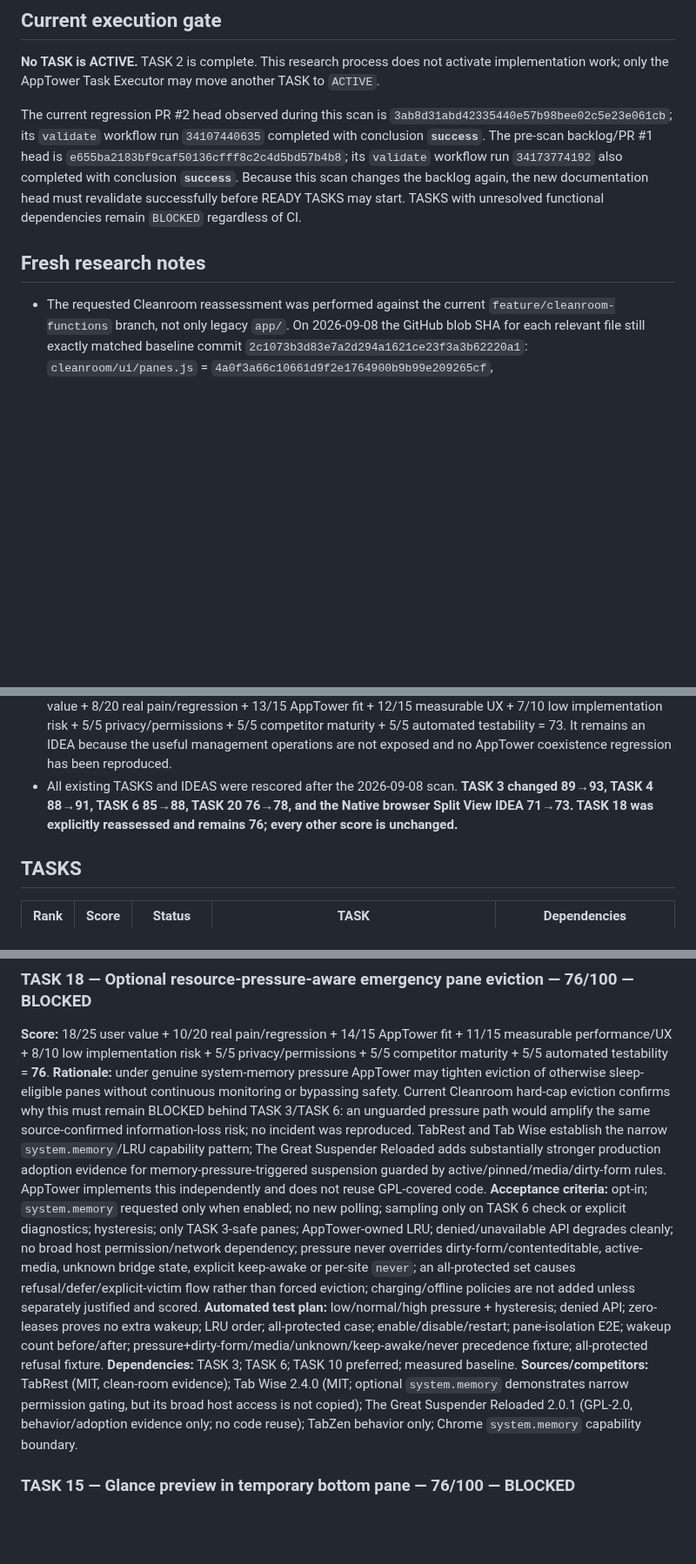
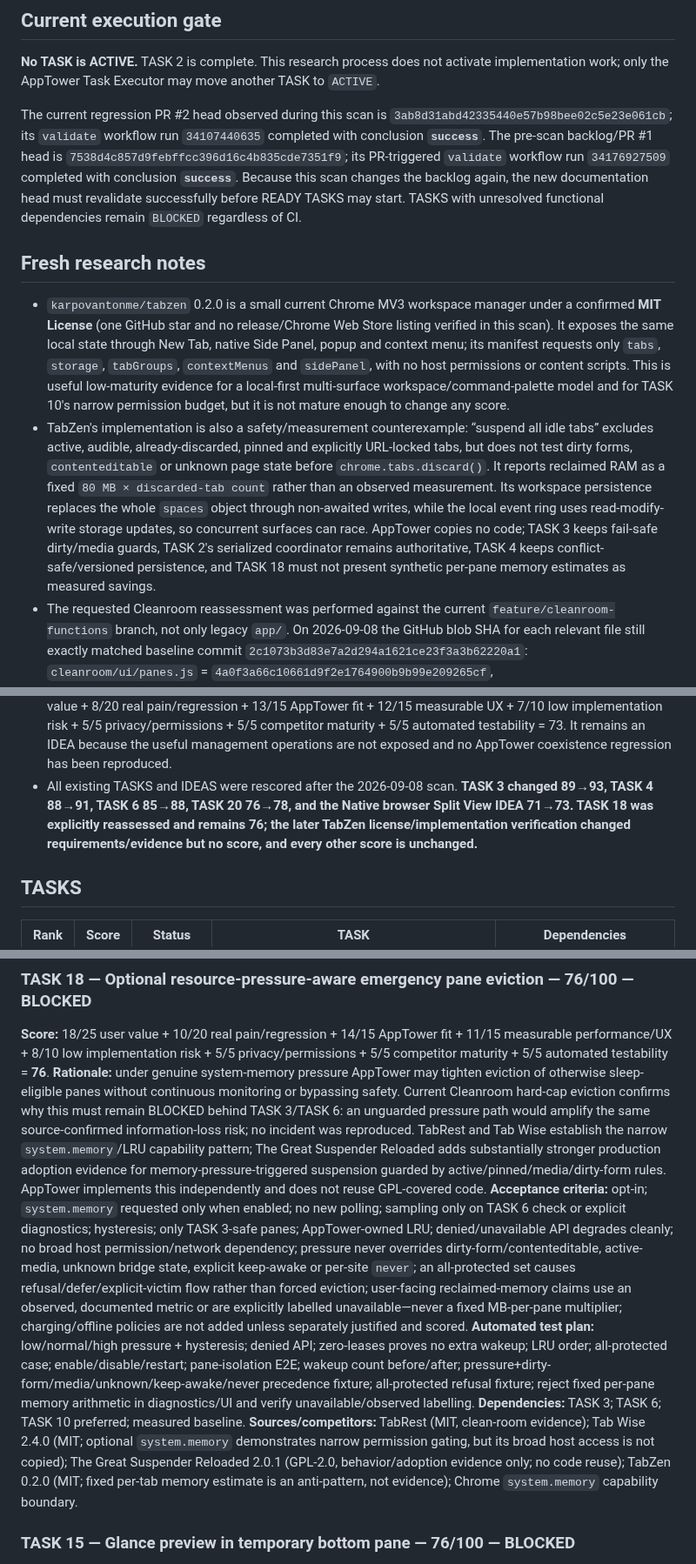
Before and after one commit to Stolyarovmn/AppTower, a Markdown page: docs/11_BACKLOG.md, 3 parts joined by grey strips. Shown at 87% size. Drawn GitHub-style; blank space fills up the shorter version.

Commit message:
docs: record TabZen safety and permission findings

```diff
--- a/docs/11_BACKLOG.md
+++ b/docs/11_BACKLOG.md
@@ -16,10 +16,12 @@ Last competitor scan: 2026-09-08.
 
 **No TASK is ACTIVE.** TASK 2 is complete. This research process does not activate implementation work; only the AppTower Task Executor may move another TASK to `ACTIVE`.
 
-The current regression PR #2 head observed during this scan is `3ab8d31abd42335440e57b98bee02c5e23e061cb`; its `validate` workflow run `34107440635` completed with conclusion **`success`**. The pre-scan backlog/PR #1 head is `e655ba2183bf9caf50136cfff8c2c4d5bd57b4b8`; its `validate` workflow run `34173774192` also completed with conclusion **`success`**. Because this scan changes the backlog again, the new documentation head must revalidate successfully before READY TASKS may start. TASKS with unresolved functional dependencies remain `BLOCKED` regardless of CI.
+The current regression PR #2 head observed during this scan is `3ab8d31abd42335440e57b98bee02c5e23e061cb`; its `validate` workflow run `34107440635` completed with conclusion **`success`**. The pre-scan backlog/PR #1 head is `7538d4c857d9febffcc396d16c4b835cde7351f9`; its PR-triggered `validate` workflow run `34176927509` completed with conclusion **`success`**. Because this scan changes the backlog again, the new documentation head must revalidate successfully before READY TASKS may start. TASKS with unresolved functional dependencies remain `BLOCKED` regardless of CI.
 
 ## Fresh research notes
 
+- `karpovantonme/tabzen` 0.2.0 is a small current Chrome MV3 workspace manager under a confirmed **MIT License** (one GitHub star and no release/Chrome Web Store listing verified in this scan). It exposes the same local state through New Tab, native Side Panel, popup and context menu; its manifest requests only `tabs`, `storage`, `tabGroups`, `contextMenus` and `sidePanel`, with no host permissions or content scripts. This is useful low-maturity evidence for a local-first multi-surface workspace/command-palette model and for TASK 10's narrow permission budget, but it is not mature enough to change any score.
+- TabZen's implementation is also a safety/measurement counterexample: “suspend all idle tabs” excludes active, audible, already-discarded, pinned and explicitly URL-locked tabs, but does not test dirty forms, `contenteditable` or unknown page state before `chrome.tabs.discard()`. It reports reclaimed RAM as a fixed `80 MB × discarded-tab count` rather than an observed measurement. Its workspace persistence replaces the whole `spaces` object through non-awaited writes, while the local event ring uses read-modify-write storage updates, so concurrent surfaces can race. AppTower copies no code; TASK 3 keeps fail-safe dirty/media guards, TASK 2's serialized coordinator remains authoritative, TASK 4 keeps conflict-safe/versioned persistence, and TASK 18 must not present synthetic per-pane memory estimates as measured savings.
 - The requested Cleanroom reassessment was performed against the current `feature/cleanroom-functions` branch, not only legacy `app/`. On 2026-09-08 the GitHub blob SHA for each relevant file still exactly matched baseline commit `2c1073b3d83e7a2d294a1621ce23f3a3b62220a1`: `cleanroom/ui/panes.js` = `4a0f3a66c10661d9f2e1764900b9b99e209265cf`, `cleanroom/core/services.js` = `6074f23bd87bc6785d3e0bebaba48293b48498fd`, and `cleanroom/core/model.js` = `45646e9970e7e39e0e17a5205b66dec585ffa1e3`. Therefore the previously recorded risks remain present in current branch code. This is **source-confirmed risk, not a reproduced user incident**.
 - Cleanroom still clears an iframe to `about:blank` on sleep, runs a fixed 15-second eligibility scan, checks only `neverSleep` before idle sleep, and evicts oldest leases after a `maxLive` reduction without dirty-form/media/keep-awake/never-sleep eligibility. This rescoring raises **TASK 3 from 89 to 93/100**, **TASK 6 from 85 to 88/100**, and **TASK 20 from 76 to 78/100**. TASK 3 receives the largest increase because silent unload can destroy unsaved state; its real-pain component stops below maximum because no user incident was reproduced. TASK 6 rises because the periodic wakeup is now a concrete current Cleanroom code path rather than only competitor comparison. TASK 20 rises because current `neverSleep` and hard-cap semantics demonstrably conflict.
 - Cleanroom `mergeSync()` still accepts the whole remote sync projection solely when its organization-level `updatedAt` is newer, replacing the full remote workspace/module families while grafting some local pane layout fields back in. Two devices editing different durable entities can therefore overwrite one another. This raises **TASK 4 from 88 to 91/100** and adds entity-granular merge/conflict preservation, deterministic tie handling, and crash-safe pre-merge recovery fixtures. Again, this is a code-derived lost-update scenario, not a confirmed incident, and no form values, passwords or tokens are collected or logged.
@@ -66,7 +68,7 @@ The current regression PR #2 head observed during this scan is `3ab8d31abd423354
 - `laike9m/Better-tab-split` provides shipping Chromium evidence for using `splitViewId` to find the opposite native view and route an explicit link there; Chrome Web Store 1.2 was observed at 146 users/3 ratings, updated 2026-05-13. Its repository README labels the project MIT, but the repository has no root `LICENSE` and GitHub reports no detected license; AppTower therefore treats it as **license-unverified behavior evidence only** and copies no code.
 - Better Tab Split's required `scripting` plus `<all_urls>` and page-level interception are not acceptable for an AppTower core bridge. A future AppTower bridge must be capability-gated, default to passive coexistence/awareness, add no broad host access, never patch page History APIs, and preserve ordinary browser gestures and authentication redirects. Chrome currently exposes identity but no documented extension method to create, swap, separate or close a native split, and Edge parity is not confirmed.
 - This raises the existing **Native browser Split View awareness/bridge IDEA from 71 to 73/100**: 18/25 user value + 8/20 real pain/regression + 13/15 AppTower fit + 12/15 measurable UX + 7/10 low implementation risk + 5/5 privacy/permissions + 5/5 competitor maturity + 5/5 automated testability = 73. It remains an IDEA because the useful management operations are not exposed and no AppTower coexistence regression has been reproduced.
-- All existing TASKS and IDEAS were rescored after the 2026-09-08 scan. **TASK 3 changed 89→93, TASK 4 88→91, TASK 6 85→88, TASK 20 76→78, and the Native browser Split View IDEA 71→73. TASK 18 was explicitly reassessed and remains 76; every other score is unchanged.**
+- All existing TASKS and IDEAS were rescored after the 2026-09-08 scan. **TASK 3 changed 89→93, TASK 4 88→91, TASK 6 85→88, TASK 20 76→78, and the Native browser Split View IDEA 71→73. TASK 18 was explicitly reassessed and remains 76; the later TabZen license/implementation verification changed requirements/evidence but no score, and every other score is unchanged.**
 
 ## TASKS
 
@@ -239,10 +241,10 @@ Only the AppTower Task Executor may change another TASK to `ACTIVE`.
 ### TASK 18 — Optional resource-pressure-aware emergency pane eviction — 76/100 — BLOCKED
 **Score:** 18/25 user value + 10/20 real pain/regression + 14/15 AppTower fit + 11/15 measurable performance/UX + 8/10 low implementation risk + 5/5 privacy/permissions + 5/5 competitor maturity + 5/5 automated testability = **76**.
 **Rationale:** under genuine system-memory pressure AppTower may tighten eviction of otherwise sleep-eligible panes without continuous monitoring or bypassing safety. Current Cleanroom hard-cap eviction confirms why this must remain BLOCKED behind TASK 3/TASK 6: an unguarded pressure path would amplify the same source-confirmed information-loss risk; no incident was reproduced. TabRest and Tab Wise establish the narrow `system.memory`/LRU capability pattern; The Great Suspender Reloaded adds substantially stronger production adoption evidence for memory-pressure-triggered suspension guarded by active/pinned/media/dirty-form rules. AppTower implements this independently and does not reuse GPL-covered code.
-**Acceptance criteria:** opt-in; `system.memory` requested only when enabled; no new polling; sampling only on TASK 6 check or explicit diagnostics; hysteresis; only TASK 3-safe panes; AppTower-owned LRU; denied/unavailable API degrades cleanly; no broad host permission/network dependency; pressure never overrides dirty-form/contenteditable, active-media, unknown bridge state, explicit keep-awake or per-site `never`; an all-protected set causes refusal/defer/explicit-victim flow rather than forced eviction; charging/offline policies are not added unless separately justified and scored.
-**Automated test plan:** low/normal/high pressure + hysteresis; denied API; zero-leases proves no extra wakeup; LRU order; all-protected case; enable/disable/restart; pane-isolation E2E; wakeup count before/after; pressure+dirty-form/media/unknown/keep-awake/never precedence fixture; all-protected refusal fixture.
+**Acceptance criteria:** opt-in; `system.memory` requested only when enabled; no new polling; sampling only on TASK 6 check or explicit diagnostics; hysteresis; only TASK 3-safe panes; AppTower-owned LRU; denied/unavailable API degrades cleanly; no broad host permission/network dependency; pressure never overrides dirty-form/contenteditable, active-media, unknown bridge state, explicit keep-awake or per-site `never`; an all-protected set causes refusal/defer/explicit-victim flow rather than forced eviction; user-facing reclaimed-memory claims use an observed, documented metric or are explicitly labelled unavailable—never a fixed MB-per-pane multiplier; charging/offline policies are not added unless separately justified and scored.
+**Automated test plan:** low/normal/high pressure + hysteresis; denied API; zero-leases proves no extra wakeup; LRU order; all-protected case; enable/disable/restart; pane-isolation E2E; wakeup count before/after; pressure+dirty-form/media/unknown/keep-awake/never precedence fixture; all-protected refusal fixture; reject fixed per-pane memory arithmetic in diagnostics/UI and verify unavailable/observed labelling.
 **Dependencies:** TASK 3; TASK 6; TASK 10 preferred; measured baseline.
-**Sources/competitors:** TabRest (MIT, clean-room evidence); Tab Wise 2.4.0 (MIT; optional `system.memory` demonstrates narrow permission gating, but its broad host access is not copied); The Great Suspender Reloaded 2.0.1 (GPL-2.0, behavior/adoption evidence only; no code reuse); TabZen behavior only; Chrome `system.memory` capability boundary.
+**Sources/competitors:** TabRest (MIT, clean-room evidence); Tab Wise 2.4.0 (MIT; optional `system.memory` demonstrates narrow permission gating, but its broad host access is not copied); The Great Suspender Reloaded 2.0.1 (GPL-2.0, behavior/adoption evidence only; no code reuse); TabZen 0.2.0 (MIT; fixed per-tab memory estimate is an anti-pattern, not evidence); Chrome `system.memory` capability boundary.
 
 ### TASK 15 — Glance preview in temporary bottom pane — 76/100 — BLOCKED
 **Rationale:** temporary reference preview reuses AppTower split model instead of spawning permanent tabs/windows.
```
Also changed, not shown: other parts of docs/11_BACKLOG.md (+3 -3 lines).
